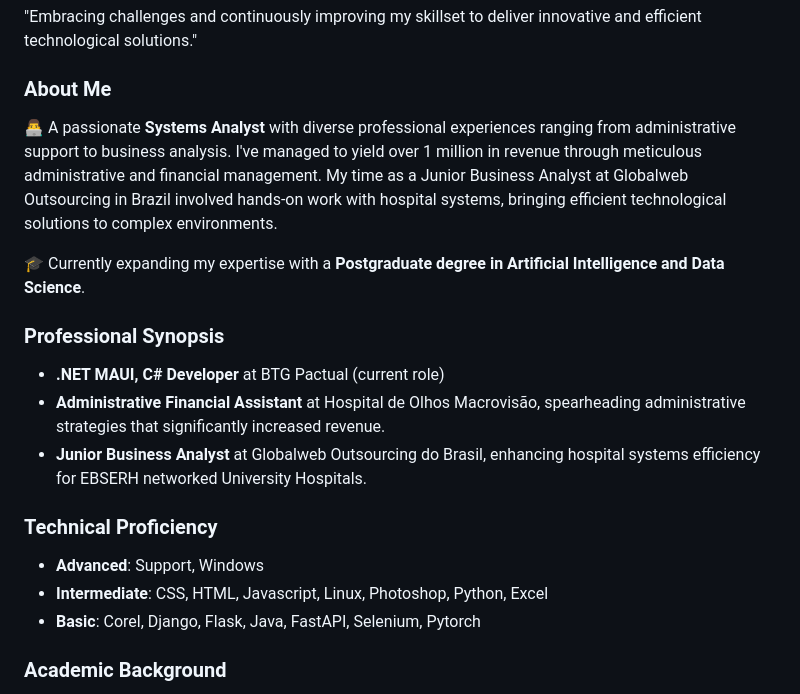
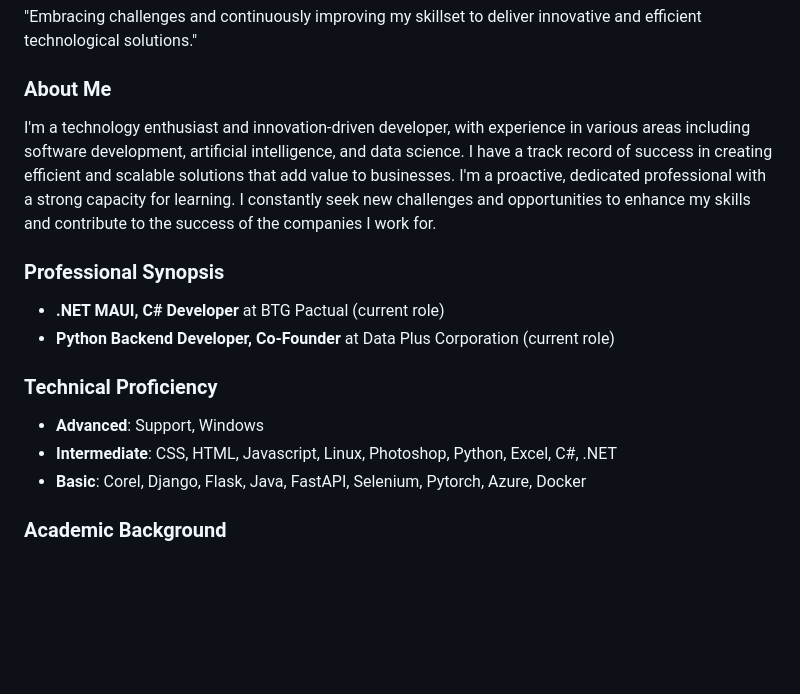
Before and after one commit to fpedrolucas95/fpedrolucas95, a Markdown page: README.md, the part around the change printed below. Rendered like a GitHub page; blank space fills up the shorter version.

```diff
--- a/README.md
+++ b/README.md
@@ -8,19 +8,16 @@
 "Embracing challenges and continuously improving my skillset to deliver innovative and efficient technological solutions."
 
 ### About Me
-👨‍💻 A passionate **Systems Analyst** with diverse professional experiences ranging from administrative support to business analysis. I've managed to yield over 1 million in revenue through meticulous administrative and financial management. My time as a Junior Business Analyst at Globalweb Outsourcing in Brazil involved hands-on work with hospital systems, bringing efficient technological solutions to complex environments.
-
-🎓 Currently expanding my expertise with a **Postgraduate degree in Artificial Intelligence and Data Science**.
+I'm a technology enthusiast and innovation-driven developer, with experience in various areas including software development, artificial intelligence, and data science. I have a track record of success in creating efficient and scalable solutions that add value to businesses. I'm a proactive, dedicated professional with a strong capacity for learning. I constantly seek new challenges and opportunities to enhance my skills and contribute to the success of the companies I work for.
 
 ### Professional Synopsis
 - **.NET MAUI, C# Developer** at BTG Pactual (current role)
-- **Administrative Financial Assistant** at Hospital de Olhos Macrovisão, spearheading administrative strategies that significantly increased revenue.
-- **Junior Business Analyst** at Globalweb Outsourcing do Brasil, enhancing hospital systems efficiency for EBSERH networked University Hospitals.
+- **Python Backend Developer, Co-Founder** at Data Plus Corporation (current role)
 
 ### Technical Proficiency
 - **Advanced**: Support, Windows
-- **Intermediate**: CSS, HTML, Javascript, Linux, Photoshop, Python, Excel
-- **Basic**: Corel, Django, Flask, Java, FastAPI, Selenium, Pytorch
+- **Intermediate**: CSS, HTML, Javascript, Linux, Photoshop, Python, Excel, C#, .NET
+- **Basic**: Corel, Django, Flask, Java, FastAPI, Selenium, Pytorch, Azure, Docker
 
 ### Academic Background
 - **Postgraduate** in AI and Data Science (In progress)
```
Also changed, not shown: other parts of README.md (+1 -1 lines).
